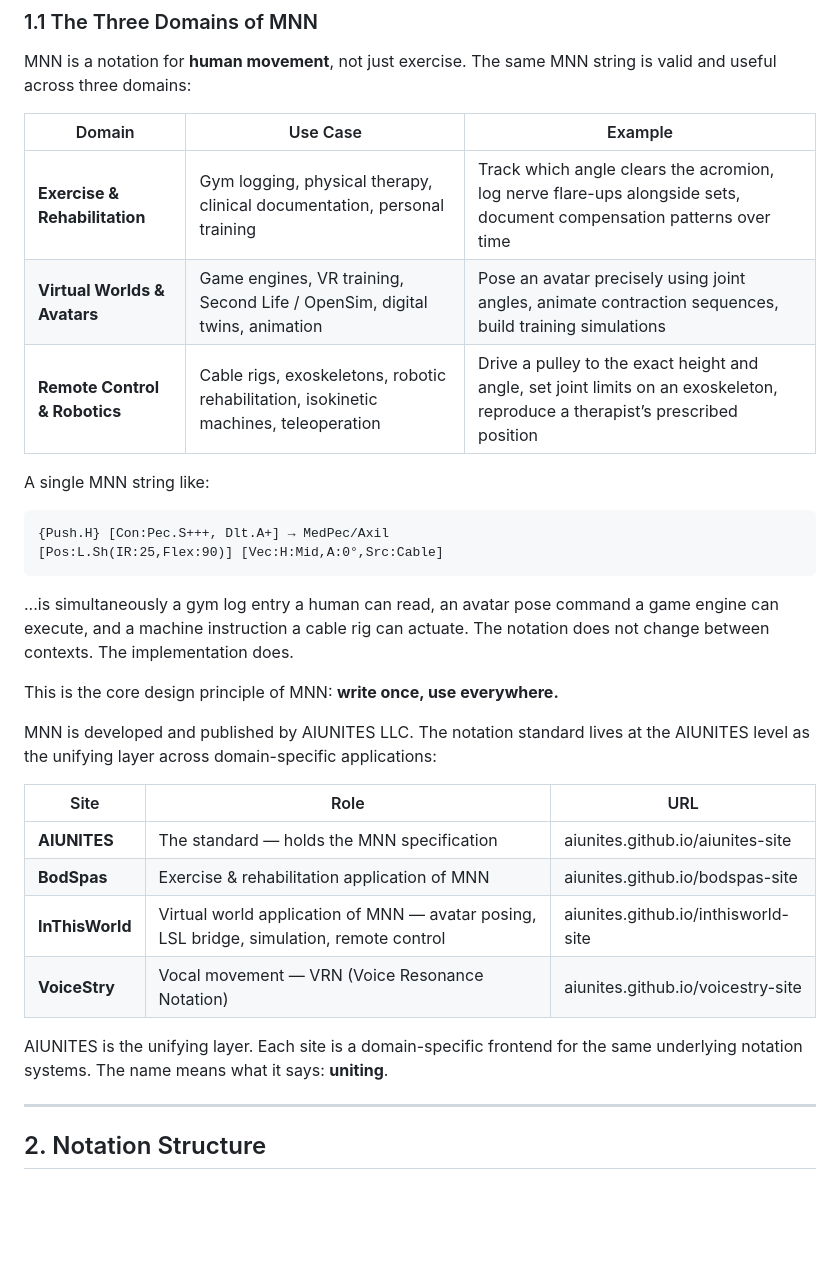
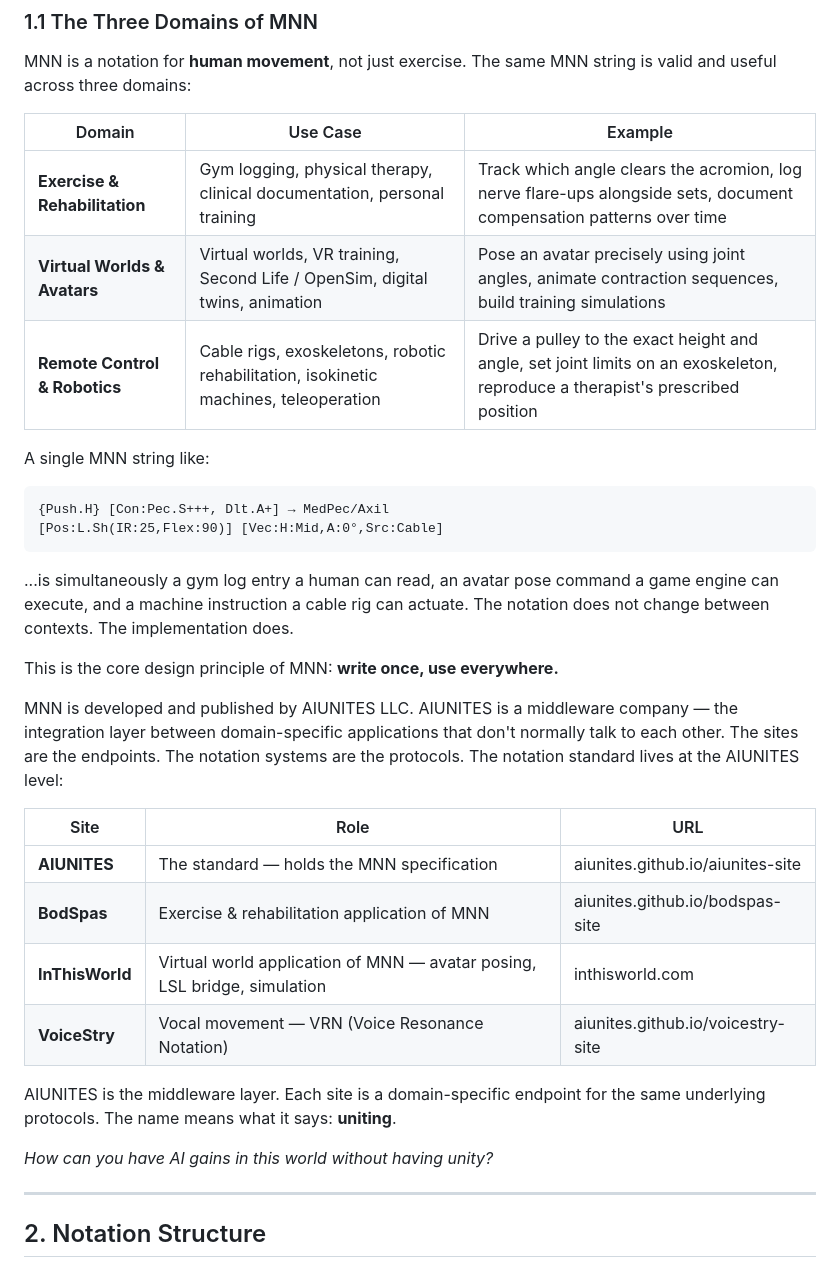
Before and after one commit to AIUNITES/bodspas-site, a Markdown page: MNN_SPEC_v1.md, the part around the change. GitHub-like rendering; blank space fills up the shorter version.

Commit message:
Auto-publish: 2026-03-01 16:50:03

````diff
--- a/MNN_SPEC_v1.md
+++ b/MNN_SPEC_v1.md
@@ -33,8 +33,8 @@ MNN is a notation for **human movement**, not just exercise. The same MNN string
 | Domain | Use Case | Example |
 |--------|----------|---------|
 | **Exercise & Rehabilitation** | Gym logging, physical therapy, clinical documentation, personal training | Track which angle clears the acromion, log nerve flare-ups alongside sets, document compensation patterns over time |
-| **Virtual Worlds & Avatars** | Game engines, VR training, Second Life / OpenSim, digital twins, animation | Pose an avatar precisely using joint angles, animate contraction sequences, build training simulations |
-| **Remote Control & Robotics** | Cable rigs, exoskeletons, robotic rehabilitation, isokinetic machines, teleoperation | Drive a pulley to the exact height and angle, set joint limits on an exoskeleton, reproduce a therapist’s prescribed position |
+| **Virtual Worlds & Avatars** | Virtual worlds, VR training, Second Life / OpenSim, digital twins, animation | Pose an avatar precisely using joint angles, animate contraction sequences, build training simulations |
+| **Remote Control & Robotics** | Cable rigs, exoskeletons, robotic rehabilitation, isokinetic machines, teleoperation | Drive a pulley to the exact height and angle, set joint limits on an exoskeleton, reproduce a therapist's prescribed position |
 
 A single MNN string like:
 ```
@@ -45,16 +45,18 @@ A single MNN string like:
 
 This is the core design principle of MNN: **write once, use everywhere.**
 
-MNN is developed and published by AIUNITES LLC. The notation standard lives at the AIUNITES level as the unifying layer across domain-specific applications:
+MNN is developed and published by AIUNITES LLC. AIUNITES is a middleware company — the integration layer between domain-specific applications that don't normally talk to each other. The sites are the endpoints. The notation systems are the protocols. The notation standard lives at the AIUNITES level:
 
 | Site | Role | URL |
 |------|------|-----|
 | **AIUNITES** | The standard — holds the MNN specification | aiunites.github.io/aiunites-site |
 | **BodSpas** | Exercise & rehabilitation application of MNN | aiunites.github.io/bodspas-site |
-| **InThisWorld** | Virtual world application of MNN — avatar posing, LSL bridge, simulation, remote control | aiunites.github.io/inthisworld-site |
+| **InThisWorld** | Virtual world application of MNN — avatar posing, LSL bridge, simulation | inthisworld.com |
 | **VoiceStry** | Vocal movement — VRN (Voice Resonance Notation) | aiunites.github.io/voicestry-site |
 
-AIUNITES is the unifying layer. Each site is a domain-specific frontend for the same underlying notation systems. The name means what it says: **uniting**.
+AIUNITES is the middleware layer. Each site is a domain-specific endpoint for the same underlying protocols. The name means what it says: **uniting**.
+
+*How can you have AI gains in this world without having unity?*
 
 ---
 
````
